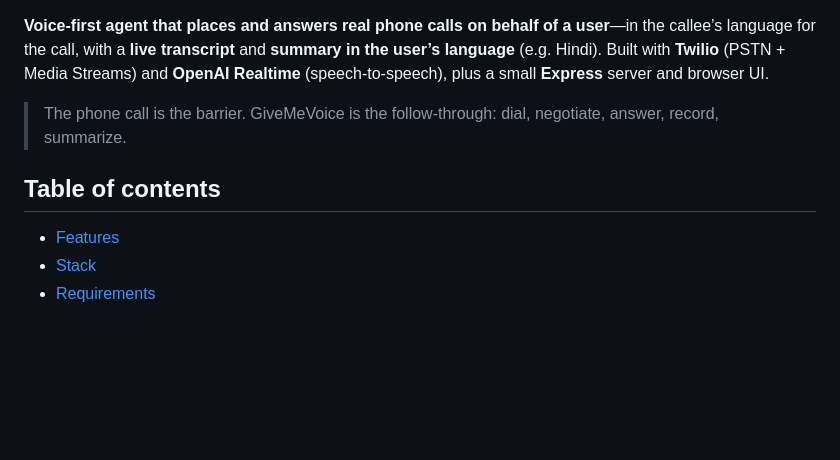
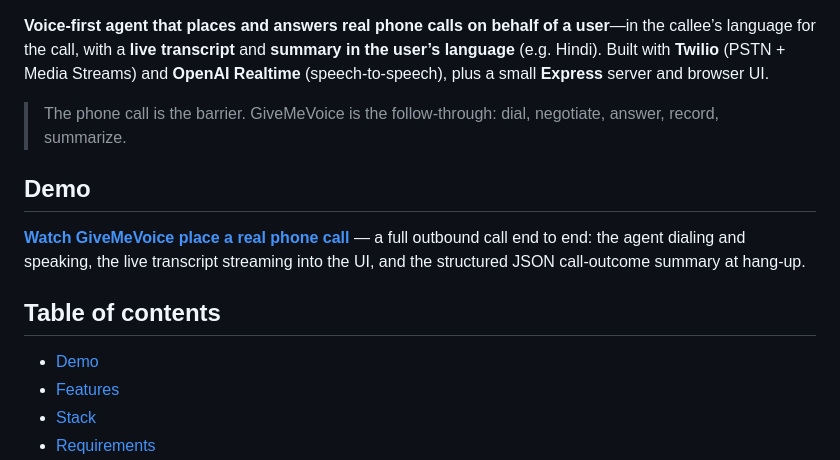
Before and after one commit to 5ham5h33r/GiveMeVoice, a Markdown page: README.md, the part around one of its changes. Drawn GitHub-style; blank space fills up the shorter version.

Commit message:
Add demo video link and Demo section to README
Added demo section with link to a real call video.

```diff
--- a/README.md
+++ b/README.md
@@ -7,8 +8,13 @@
 
 > The phone call is the barrier. GiveMeVoice is the follow-through: dial, negotiate, answer, record, summarize.
 
+## Demo
+
+**[Watch GiveMeVoice place a real phone call](https://drive.google.com/file/d/1ycTWV5zDU4iZj2_g7Y_bovpN3GTDRUfs/view?usp=sharing)** — a full outbound call end to end: the agent dialing and speaking, the live transcript streaming into the UI, and the structured JSON call-outcome summary at hang-up.
+
 ## Table of contents
 
+- [Demo](#demo)
 - [Features](#features)
 - [Stack](#stack)
 - [Requirements](#requirements)
```
Also changed, not shown: other parts of README.md (+1 -0 lines).
